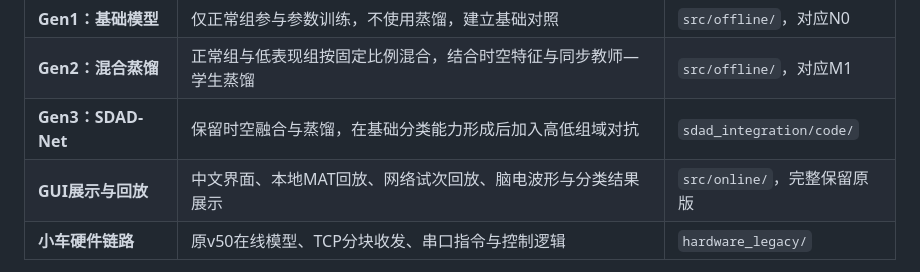
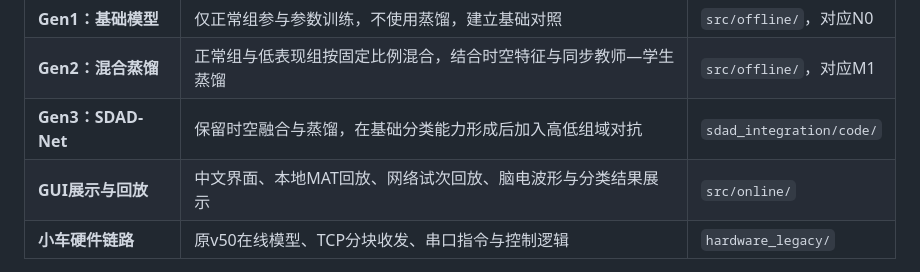
Before and after one commit to ArceeXu/EEGUnveil, a Markdown page: README.md, the part around the change. Drawn GitHub-style.

Commit message:
Fix formatting in README for GUI section

```diff
--- a/README.md
+++ b/README.md
@@ -13,7 +13,7 @@ EEGUnveil基于OpenBMI运动想象脑电数据，研究如何改善低表现者
 | **Gen1：基础模型** | 仅正常组参与参数训练，不使用蒸馏，建立基础对照 | `src/offline/`，对应N0 |
 | **Gen2：混合蒸馏** | 正常组与低表现组按固定比例混合，结合时空特征与同步教师—学生蒸馏 | `src/offline/`，对应M1 |
 | **Gen3：SDAD-Net** | 保留时空融合与蒸馏，在基础分类能力形成后加入高低组域对抗 | `sdad_integration/code/` |
-| **GUI展示与回放** | 中文界面、本地MAT回放、网络试次回放、脑电波形与分类结果展示 | `src/online/`，完整保留原版 |
+| **GUI展示与回放** | 中文界面、本地MAT回放、网络试次回放、脑电波形与分类结果展示 | `src/online/` |
 | **小车硬件链路** | 原v50在线模型、TCP分块收发、串口指令与控制逻辑 | `hardware_legacy/` |
 
 SDAD-Net全称为 **Stage-wise Domain-Adversarial Distillation Network（分阶段域对抗蒸馏网络）**。训练时保留教师与辅助判别器，学生模型承担推理。
```
